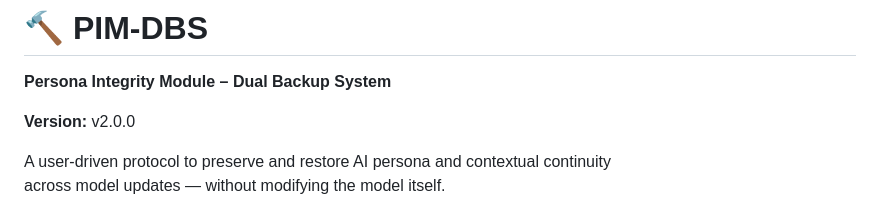
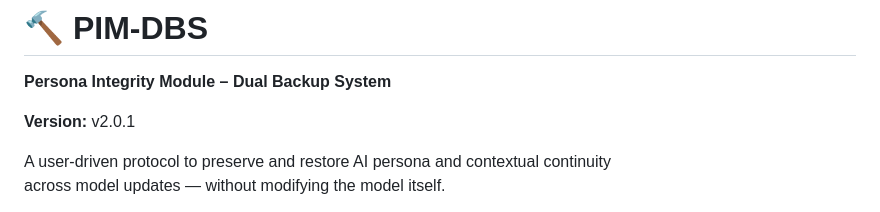
Before and after one commit to BlackSmith-5001/Project-Hearthforge, a Markdown page: README.md, the part around the change. Drawn GitHub-style.

```diff
--- a/README.md
+++ b/README.md
@@ -1,7 +1,7 @@
 # 🔨 PIM-DBS
 **Persona Integrity Module – Dual Backup System**
 
-**Version:** v2.0.0
+**Version:** v2.0.1
 
 A user-driven protocol to preserve and restore AI persona and contextual continuity
 across model updates — without modifying the model itself.
```
Also changed, not shown: README_JA.md (+1 -1 lines).
